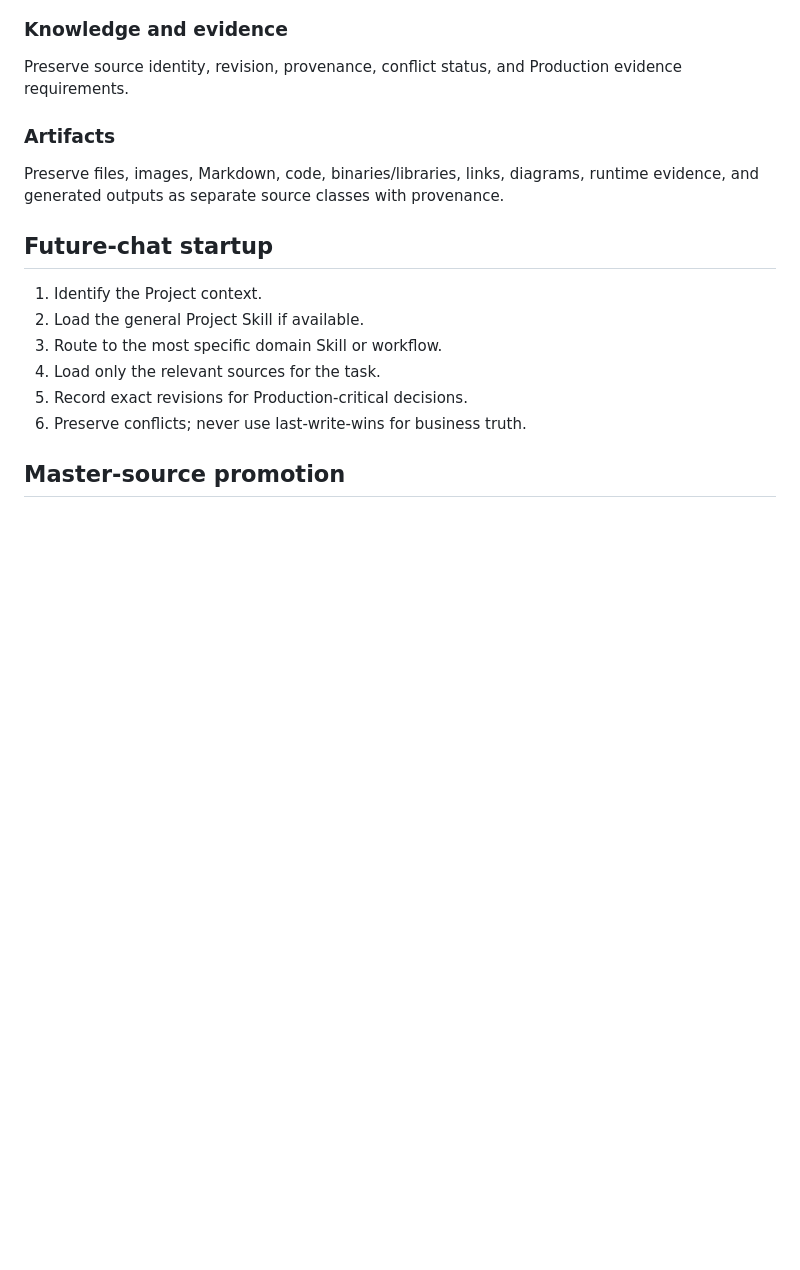
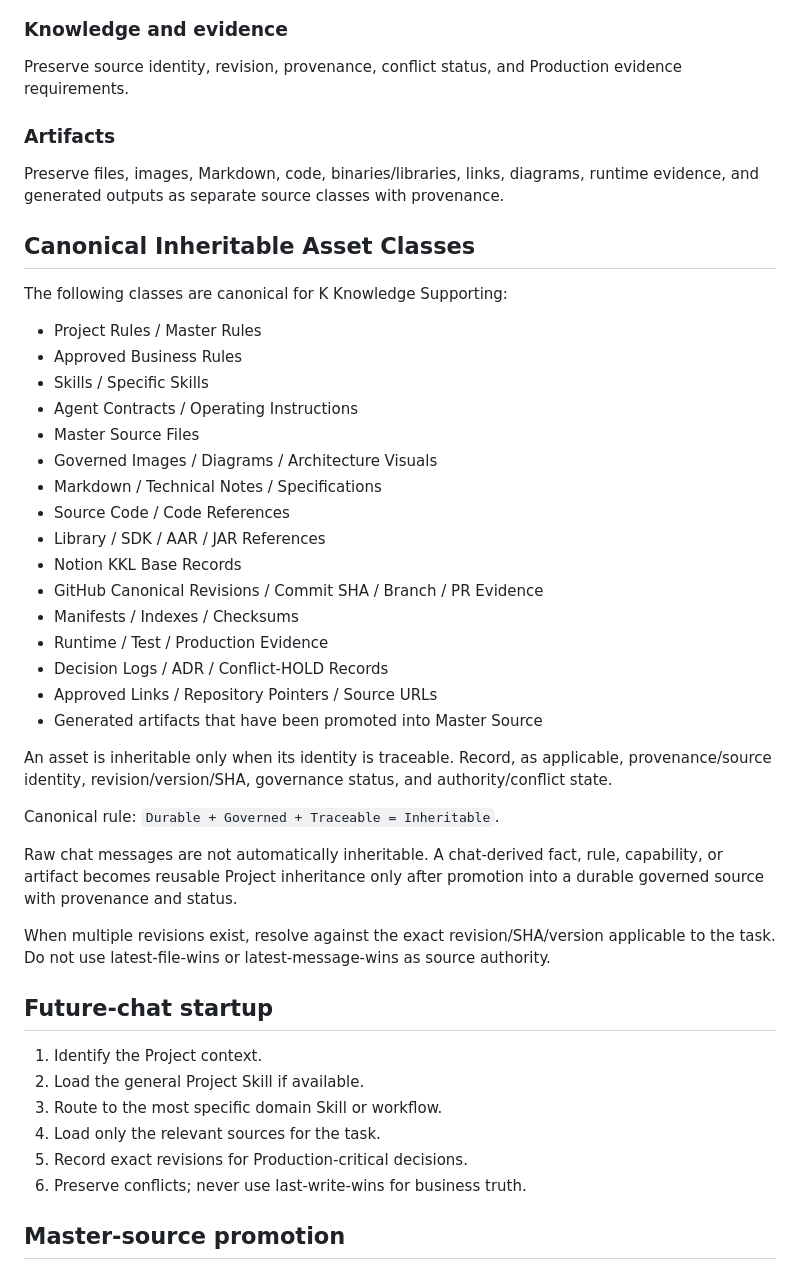
Before and after one commit to RepoKan/K-Knowledgeable-, a Markdown page: docs/governance/K_KNOWLEDGE_SUPPORTING_PROJECT_INHERITANCE_R1.md, the part around the change. GitHub-like rendering; blank space fills up the shorter version.

Commit message:
docs: lock canonical inheritable asset classes

```diff
--- a/docs/governance/K_KNOWLEDGE_SUPPORTING_PROJECT_INHERITANCE_R1.md
+++ b/docs/governance/K_KNOWLEDGE_SUPPORTING_PROJECT_INHERITANCE_R1.md
@@ -38,6 +38,35 @@ Preserve source identity, revision, provenance, conflict status, and Production
 ### Artifacts
 Preserve files, images, Markdown, code, binaries/libraries, links, diagrams, runtime evidence, and generated outputs as separate source classes with provenance.
 
+## Canonical Inheritable Asset Classes
+
+The following classes are canonical for K Knowledge Supporting:
+
+- Project Rules / Master Rules
+- Approved Business Rules
+- Skills / Specific Skills
+- Agent Contracts / Operating Instructions
+- Master Source Files
+- Governed Images / Diagrams / Architecture Visuals
+- Markdown / Technical Notes / Specifications
+- Source Code / Code References
+- Library / SDK / AAR / JAR References
+- Notion KKL Base Records
+- GitHub Canonical Revisions / Commit SHA / Branch / PR Evidence
+- Manifests / Indexes / Checksums
+- Runtime / Test / Production Evidence
+- Decision Logs / ADR / Conflict-HOLD Records
+- Approved Links / Repository Pointers / Source URLs
+- Generated artifacts that have been promoted into Master Source
+
+An asset is inheritable only when its identity is traceable. Record, as applicable, provenance/source identity, revision/version/SHA, governance status, and authority/conflict state.
+
+Canonical rule: `Durable + Governed + Traceable = Inheritable`.
+
+Raw chat messages are not automatically inheritable. A chat-derived fact, rule, capability, or artifact becomes reusable Project inheritance only after promotion into a durable governed source with provenance and status.
+
+When multiple revisions exist, resolve against the exact revision/SHA/version applicable to the task. Do not use latest-file-wins or latest-message-wins as source authority.
+
 ## Future-chat startup
 
 1. Identify the Project context.
```
